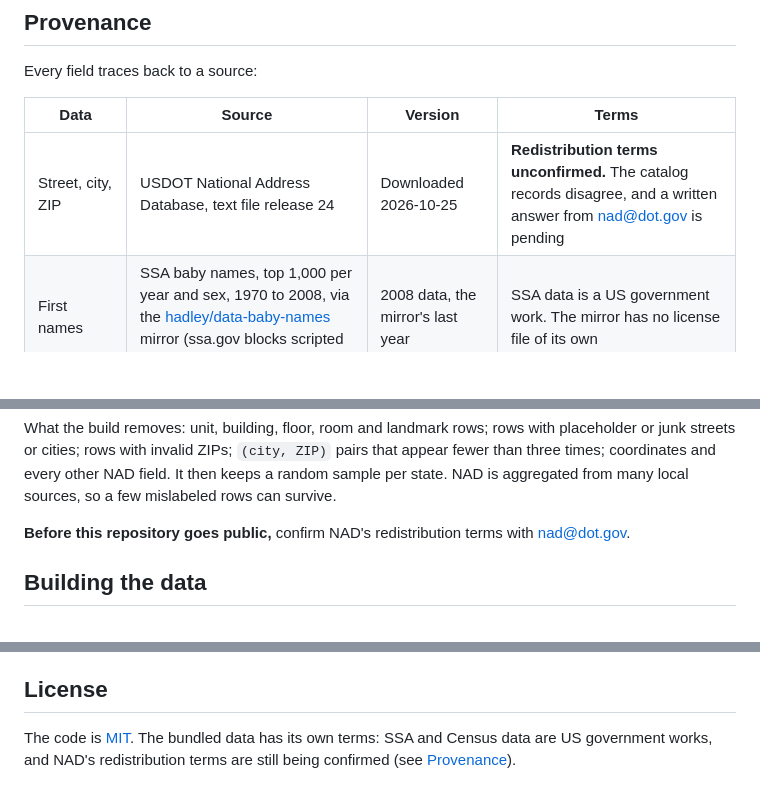
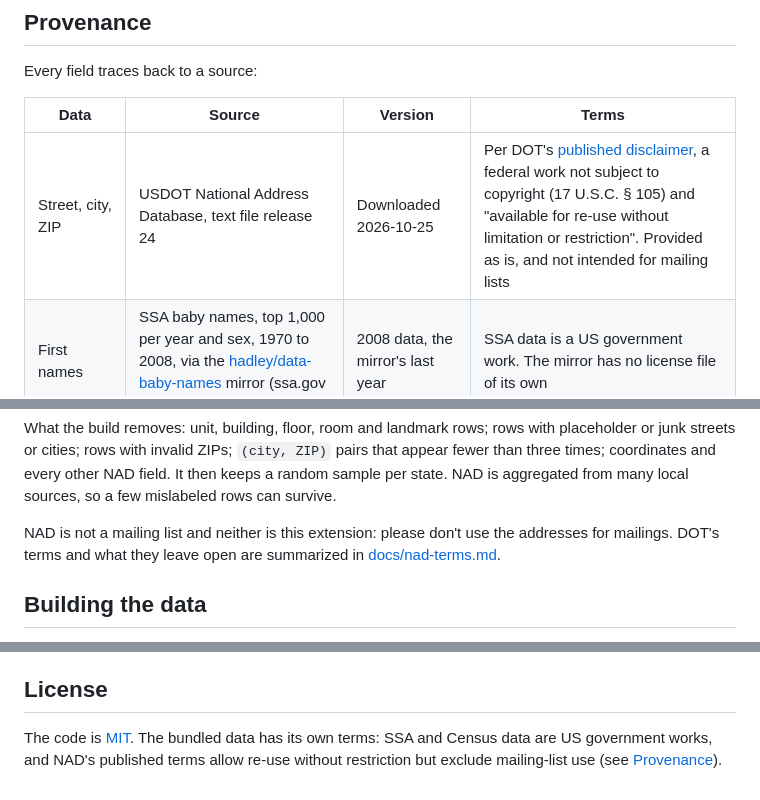
Before and after one commit to launchstack-dev/browser-random-address, a Markdown page: README.md, 3 parts joined by grey strips. Rendered like a GitHub page; blank space fills up the shorter version.

```diff
--- a/README.md
+++ b/README.md
@@ -126,7 +126,7 @@ Every field traces back to a source:
 
 | Data | Source | Version | Terms |
 |---|---|---|---|
-| Street, city, ZIP | USDOT National Address Database, text file release 24 | Downloaded 2026-10-25 | **Redistribution terms unconfirmed.** The catalog records disagree, and a written answer from nad@dot.gov is pending |
+| Street, city, ZIP | USDOT National Address Database, text file release 24 | Downloaded 2026-10-25 | Per DOT's [published disclaimer](docs/nad-terms.md), a federal work not subject to copyright (17 U.S.C. § 105) and "available for re-use without limitation or restriction". Provided as is, and not intended for mailing lists |
 | First names | SSA baby names, top 1,000 per year and sex, 1970 to 2008, via the [hadley/data-baby-names](https://github.com/hadley/data-baby-names) mirror (ssa.gov blocks scripted downloads) | 2008 data, the mirror's last year | SSA data is a US government work. The mirror has no license file of its own |
 | Surnames | [US Census 2010 surnames](https://www.census.gov/topics/population/genealogy/data/2010_surnames.html), top 1,000 | 2010 | US government work |
 | Area codes | Real, in-service NANP area codes per state, written by hand | n/a | n/a |
@@ -134,7 +134,7 @@ Every field traces back to a source:
 
 What the build removes: unit, building, floor, room and landmark rows; rows with placeholder or junk streets or cities; rows with invalid ZIPs; `(city, ZIP)` pairs that appear fewer than three times; coordinates and every other NAD field. It then keeps a random sample per state. NAD is aggregated from many local sources, so a few mislabeled rows can survive.
 
-**Before this repository goes public,** confirm NAD's redistribution terms with nad@dot.gov.
+NAD is not a mailing list and neither is this extension: please don't use the addresses for mailings. DOT's terms and what they leave open are summarized in [docs/nad-terms.md](docs/nad-terms.md).
 
 ## Building the data
 
@@ -170,4 +170,4 @@ npm test        # just the tests
 
 ## License
 
-The code is [MIT](LICENSE). The bundled data has its own terms: SSA and Census data are US government works, and NAD's redistribution terms are still being confirmed (see [Provenance](#provenance)).
+The code is [MIT](LICENSE). The bundled data has its own terms: SSA and Census data are US government works, and NAD's published terms allow re-use without restriction but exclude mailing-list use (see [Provenance](#provenance)).
```
Also changed, not shown: docs/marketing.md (+1 -1 lines), docs/nad-terms.md (added, +40 -0 lines).
